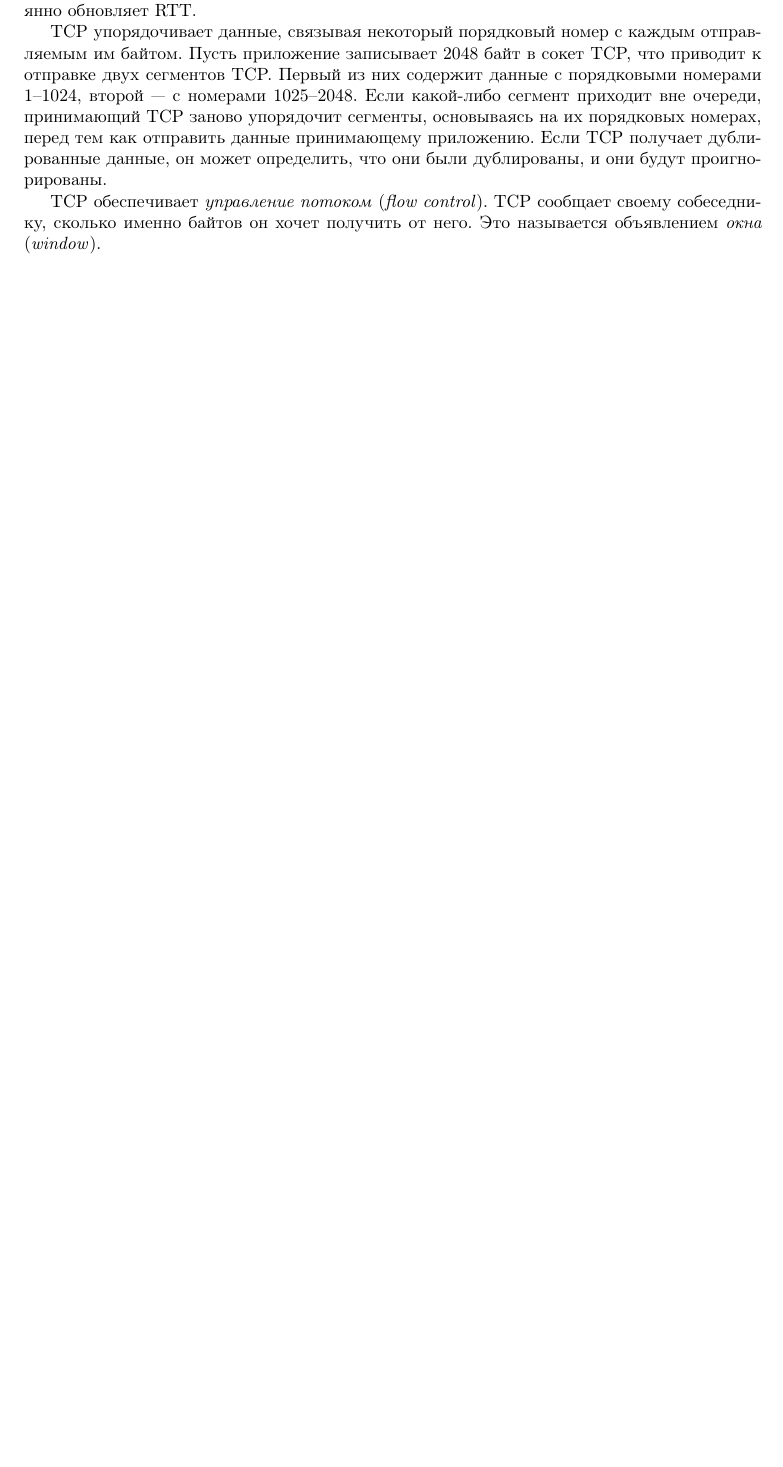
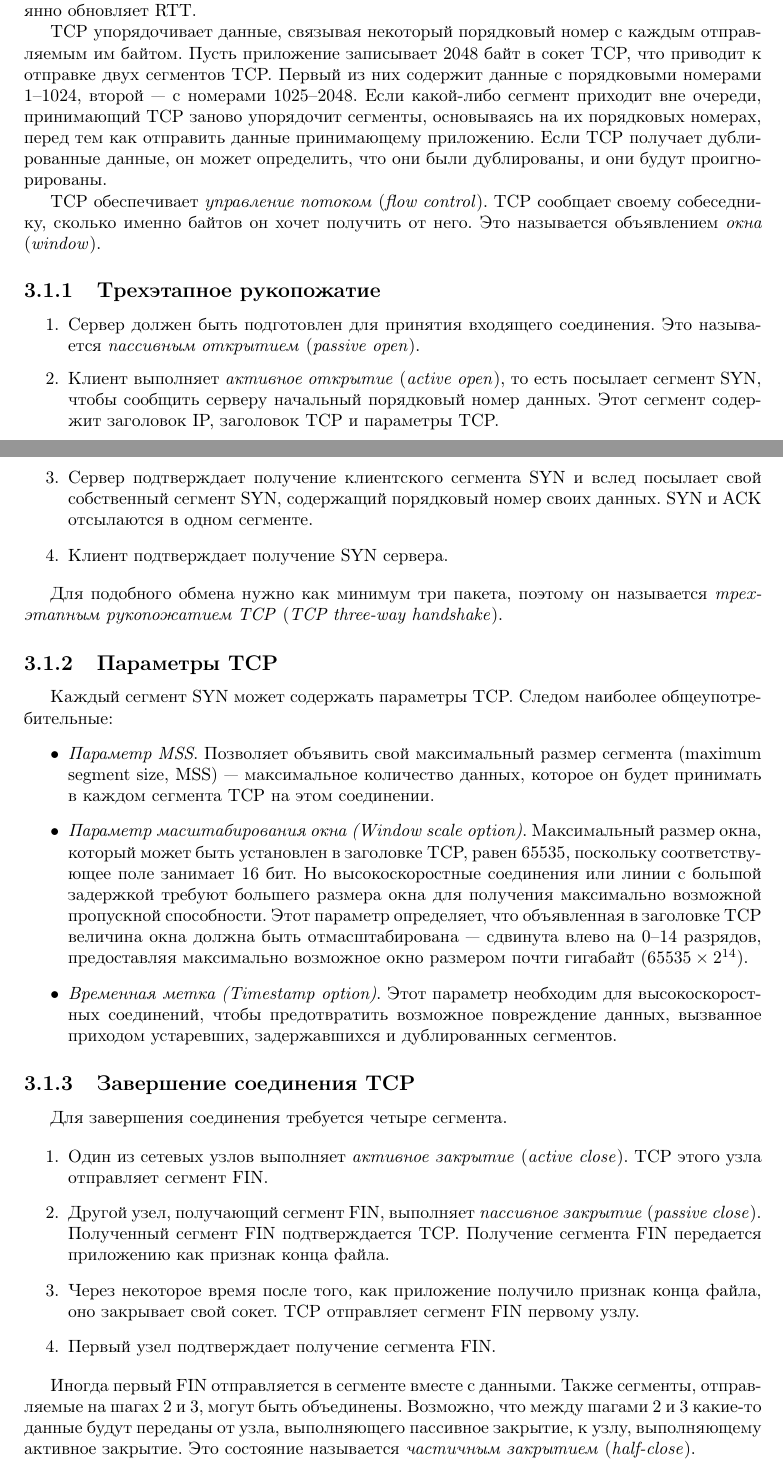
Before and after one commit to ichernetsky/informatics-rescue-notes, a LaTeX book (notes.tex, which reads network.tex): part of page 17 of 19 before the commit and two parts of pages 17 and 18 of 20 after it, the two joined at a grey line, cut so that both start at the same text, the shorter picture padded with empty space. Compiled offline with pdfLaTeX.

Commit message:
TCP three-way handshaking, parameters, connection termination

```diff
--- a/network.tex
+++ b/network.tex
@@ -14,6 +14,36 @@ TCP может оценивать \emph{время обращения} (\emph{ro
 TCP упорядочивает данные, связывая некоторый порядковый номер с каждым отправляемым им байтом. Пусть приложение записывает 2048 байт в сокет TCP, что приводит к отправке двух сегментов TCP. Первый из них содержит данные с порядковыми номерами 1--1024, второй --- с номерами 1025--2048. Если какой-либо сегмент приходит вне очереди, принимающий TCP заново упорядочит сегменты, основываясь на их порядковых номерах, перед тем как отправить данные принимающему приложению. Если TCP получает дублированные данные, он может определить, что они были дублированы, и они будут проигнорированы.
 
 TCP обеспечивает \emph{управление потоком} (\emph{flow control}). TCP сообщает своему собеседнику, сколько именно байтов он хочет получить от него. Это называется объявлением \emph{окна} (\emph{window}).
+
+\subsection{Трехэтапное рукопожатие}
+\begin{enumerate}
+  \item Сервер должен быть подготовлен для принятия входящего соединения. Это называется \emph{пассивным открытием} (\emph{passive open}).
+  \item Клиент выполняет \emph{активное открытие} (\emph{active open}), то есть посылает сегмент SYN, чтобы сообщить серверу начальный порядковый номер данных. Этот сегмент содержит заголовок IP, заголовок TCP и параметры TCP.
+  \item Сервер подтверждает получение клиентского сегмента SYN и вслед посылает свой собственный сегмент SYN, содержащий порядковый номер своих данных. SYN и ACK отсылаются в одном сегменте.
+  \item Клиент подтверждает получение SYN сервера.
+\end{enumerate}
+
+Для подобного обмена нужно как минимум три пакета, поэтому он называется \emph{трехэтапным рукопожатием TCP} (\emph{TCP three-way handshake}).
+
+\subsection{Параметры TCP}
+Каждый сегмент SYN может содержать параметры TCP. Следом наиболее общеупотребительные:
+\begin{itemize}
+  \item \emph{Параметр MSS}. Позволяет объявить свой максимальный размер сегмента (maximum segment size, MSS) --- максимальное количество данных, которое он будет принимать в каждом сегмента TCP на этом соединении.
+  \item \emph{Параметр масштабирования окна (Window scale option)}. Максимальный размер окна, который может быть установлен в заголовке TCP, равен $65535$, поскольку соответствующее поле занимает 16 бит. Но высокоскоростные соединения или линии с большой задержкой требуют большего размера окна для получения максимально возможной пропускной способности. Этот параметр определяет, что объявленная в заголовке TCP величина окна должна быть отмасштабирована --- сдвинута влево на 0--14 разрядов, предоставляя максимально возможное окно размером почти гигабайт ($65535 \times 2^{14}$).
+  \item \emph{Временная метка (Timestamp option)}. Этот параметр необходим для высокоскоростных соединений, чтобы предотвратить возможное повреждение данных, вызванное приходом устаревших, задержавшихся и дублированных сегментов.
+\end{itemize}
+
+\subsection{Завершение соединения TCP}
+Для завершения соединения требуется четыре сегмента.
+
+\begin{enumerate}
+  \item Один из сетевых узлов выполняет \emph{активное закрытие} (\emph{active close}). TCP этого узла отправляет сегмент FIN.
+  \item Другой узел, получающий сегмент FIN, выполняет \emph{пассивное закрытие} (\emph{passive close}). Полученный сегмент FIN подтверждается TCP. Получение сегмента FIN передается приложению как признак конца файла.
+  \item Через некоторое время после того, как приложение получило признак конца файла, оно закрывает свой сокет. TCP отправляет сегмент FIN первому узлу.
+  \item Первый узел подтверждает получение сегмента FIN.
+\end{enumerate}
+
+Иногда первый FIN отправляется в сегменте вместе с данными. Также сегменты, отправляемые на шагах 2 и 3, могут быть объединены. Возможно, что между шагами 2 и 3 какие-то данные будут переданы от узла, выполняющего пассивное закрытие, к узлу, выполняющему активное закрытие. Это состояние называется \emph{частичным закрытием} (\emph{half-close}).
 
 \subsection{Диаграмма состояний TCP}
 
```
